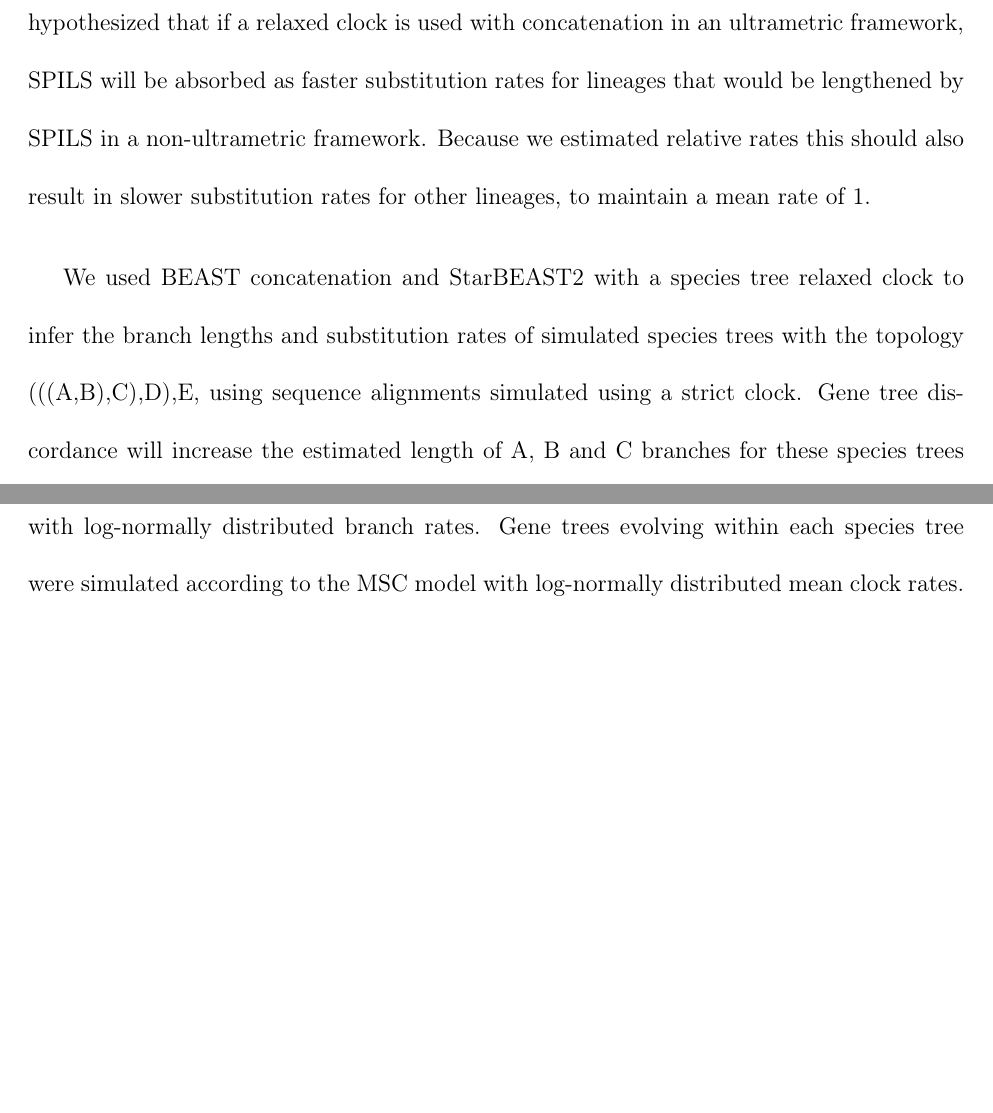
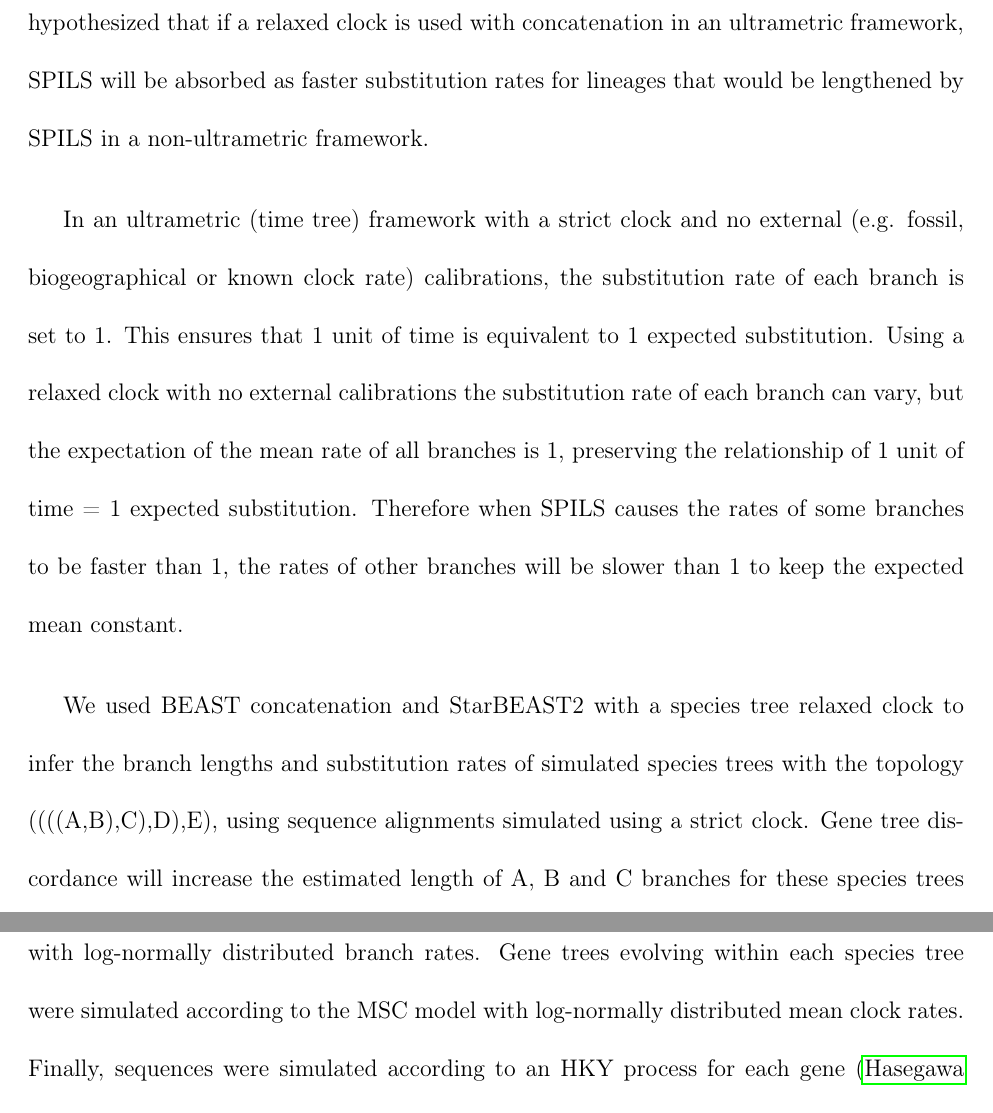
Before and after one commit to genomescale/starbeast2-manuscript, a LaTeX document (starbeast2.tex): two parts of pages 18 and 20 of 46 before the commit and two parts of pages 18 and 21 of 46 after it, joined at a grey line, cut so that both start at the same text, the shorter picture padded with empty space. Compiled offline with pdfLaTeX.

Commit message:
Better relaxed clock explanation

```diff
--- a/starbeast2.tex
+++ b/starbeast2.tex
@@ -504,13 +504,20 @@ an ultrametric framework like BEAST, branch lengths are constrained so that
 terminal species begin at time zero. We hypothesized that if a relaxed clock is
 used with concatenation in an ultrametric framework, SPILS will be absorbed as
 faster substitution rates for lineages that would be lengthened by SPILS in a
-non-ultrametric framework. Because we estimated relative rates this should also
-result in slower substitution rates for other lineages, to maintain a mean rate
-of 1.
+non-ultrametric framework.
+
+In an ultrametric (time tree) framework with a strict clock and no external (e.g. fossil,
+biogeographical or known clock rate)
+calibrations, the substitution rate of each branch is set to 1. This ensures that 1 unit of time
+is equivalent to 1 expected substitution. Using a relaxed clock with no external calibrations
+the substitution rate of each branch can vary, but the expectation of the mean rate of all
+branches is 1, preserving the relationship of 1 unit of time = 1 expected substitution.
+Therefore when SPILS causes the rates of some branches to be faster than 1,
+the rates of other branches will be slower than 1 to keep the expected mean constant.
 
 We used BEAST concatenation and StarBEAST2 with a species tree relaxed clock to
 infer the branch lengths and substitution rates of simulated species trees with
-the topology (((A,B),C),D),E, using sequence alignments simulated using a strict
+the topology ((((A,B),C),D),E), using sequence alignments simulated using a strict
 clock. Gene tree discordance will increase the estimated length of A, B and C
 branches for these species trees \citep{Mendes01072016}, and as hypothesized
 substitution rates for A and B branches inferred using concatenation were biased
```
Also changed, not shown: starbeast2-mbe.tex (+12 -5 lines), starbeast2.tex (2 more changed lines).
